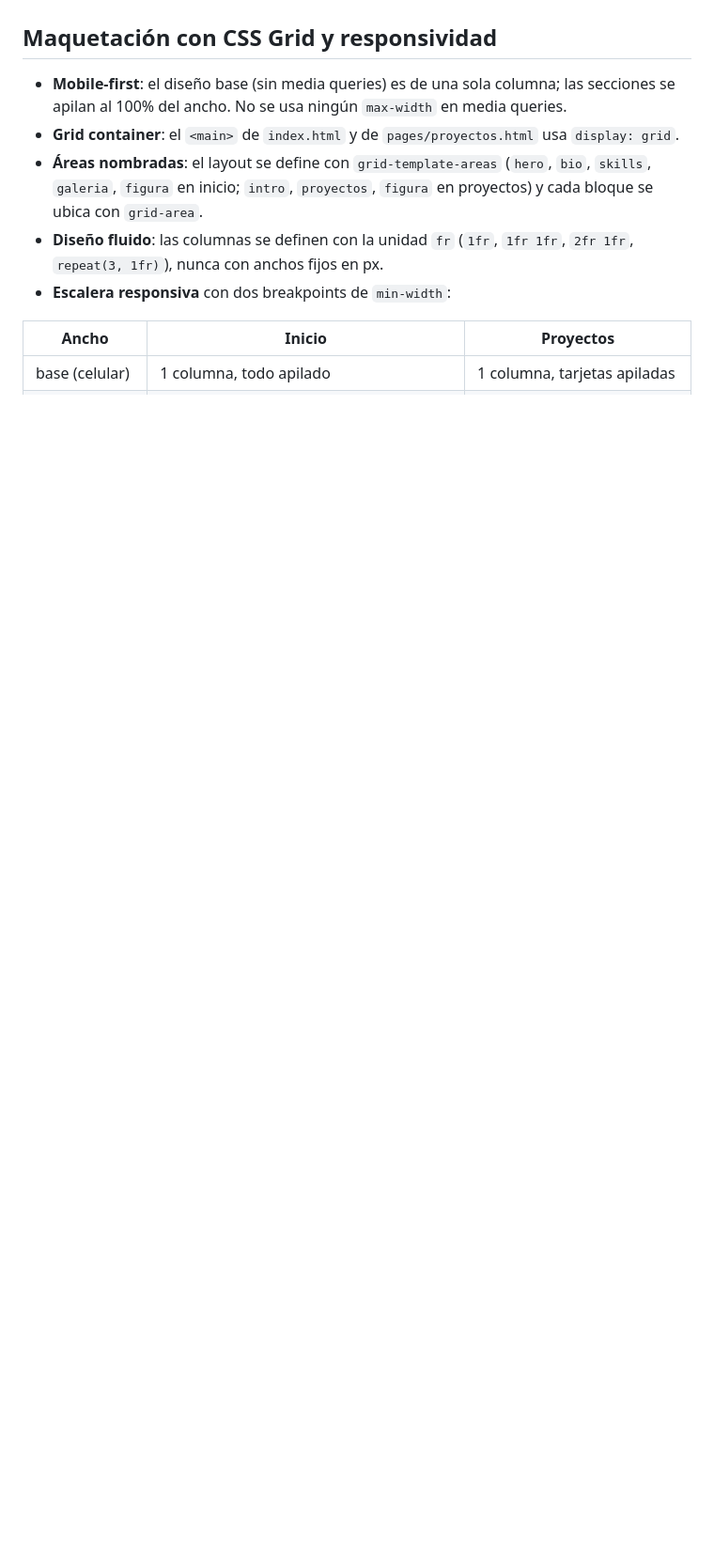
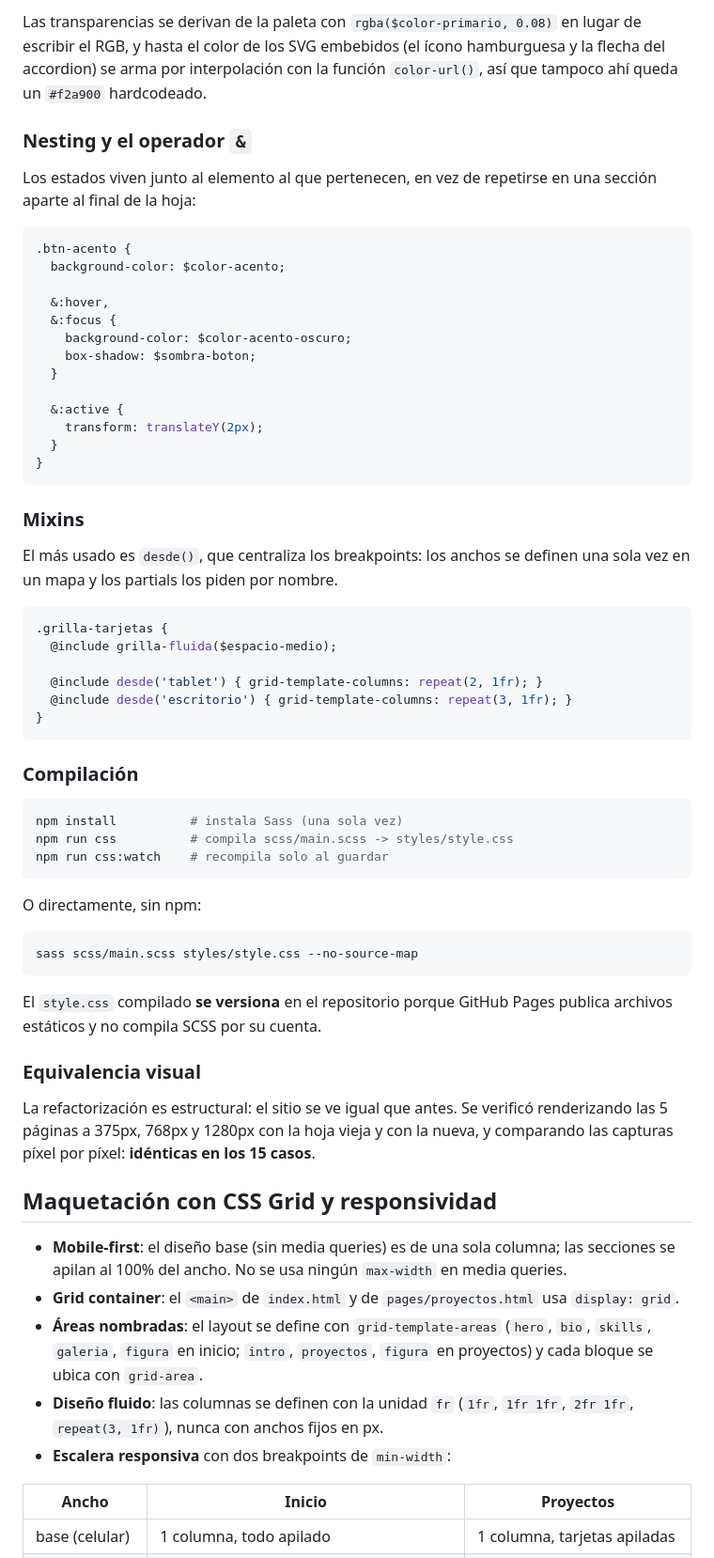
Before and after one commit to isarmando82/mi-sitio-web, a Markdown page: README.md, the part around one of its changes. Shown at 94% size. Rendered like a GitHub page; blank space fills up the shorter version.

````diff
--- a/README.md
+++ b/README.md
@@ -47,3 +118,65 @@ igual clonado en cualquier máquina que servido desde GitHub Pages.
+Las transparencias se derivan de la paleta con `rgba($color-primario, 0.08)`
+en lugar de escribir el RGB, y hasta el color de los SVG embebidos (el ícono
+hamburguesa y la flecha del accordion) se arma por interpolación con la
+función `color-url()`, así que tampoco ahí queda un `#f2a900` hardcodeado.
+
+### Nesting y el operador `&`
+
+Los estados viven junto al elemento al que pertenecen, en vez de repetirse en
+una sección aparte al final de la hoja:
+
+```scss
+.btn-acento {
+  background-color: $color-acento;
+
+  &:hover,
+  &:focus {
+    background-color: $color-acento-oscuro;
+    box-shadow: $sombra-boton;
+  }
+
+  &:active {
+    transform: translateY(2px);
+  }
+}
+```
+
+### Mixins
+
+El más usado es `desde()`, que centraliza los breakpoints: los anchos se
+definen una sola vez en un mapa y los partials los piden por nombre.
+
+```scss
+.grilla-tarjetas {
+  @include grilla-fluida($espacio-medio);
+
+  @include desde('tablet') { grid-template-columns: repeat(2, 1fr); }
+  @include desde('escritorio') { grid-template-columns: repeat(3, 1fr); }
+}
+```
+
+### Compilación
+
+```bash
+npm install          # instala Sass (una sola vez)
+npm run css          # compila scss/main.scss -> styles/style.css
+npm run css:watch    # recompila solo al guardar
+```
+
+O directamente, sin npm:
+
+```bash
+sass scss/main.scss styles/style.css --no-source-map
+```
+
+El `style.css` compilado **se versiona** en el repositorio porque GitHub Pages
+publica archivos estáticos y no compila SCSS por su cuenta.
+
+### Equivalencia visual
+
+La refactorización es estructural: el sitio se ve igual que antes. Se verificó
+renderizando las 5 páginas a 375px, 768px y 1280px con la hoja vieja y con la
+nueva, y comparando las capturas píxel por píxel: **idénticas en los 15 casos**.
 
 ## Maquetación con CSS Grid y responsividad
 
````
Also changed, not shown: other parts of README.md (+82 -10 lines).
